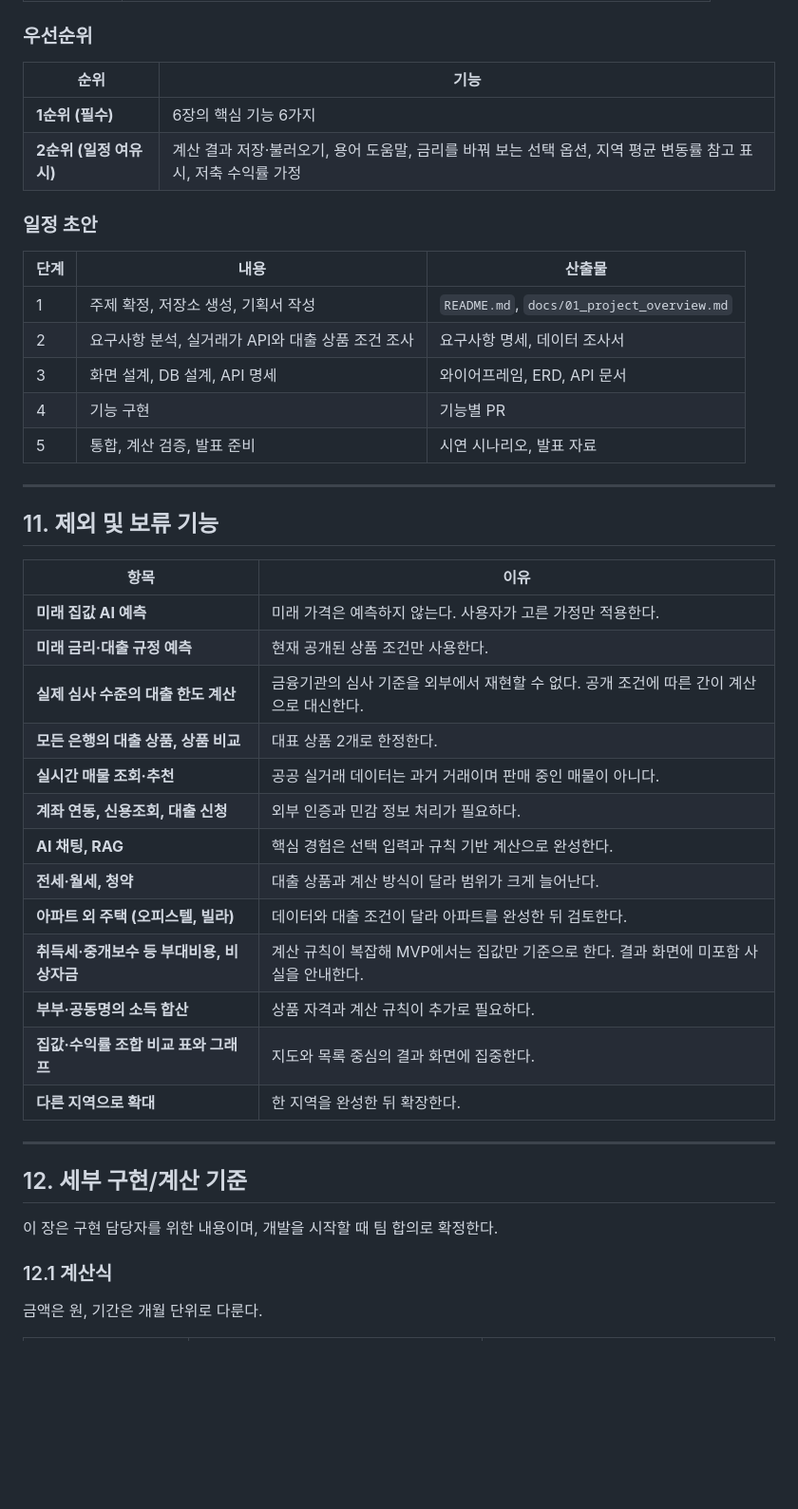
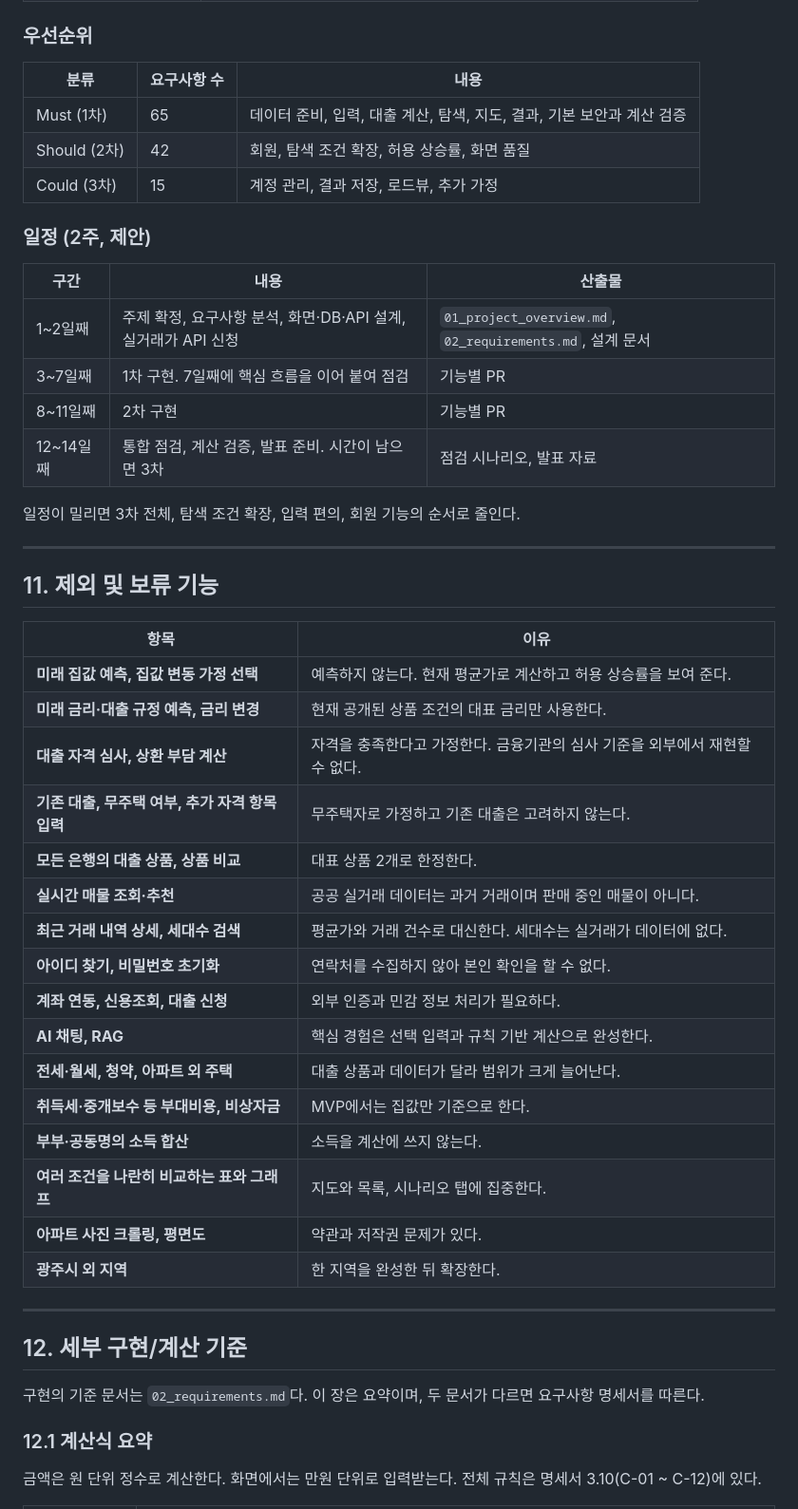
Before and after one commit to semiproejct/Money_to_Home, a Markdown page: 01_project_overview.md, the part around one of its changes. Shown at 95% size. Drawn GitHub-style; blank space fills up the shorter version.

```diff
--- a/01_project_overview.md
+++ b/01_project_overview.md
@@ -215,20 +256,22 @@
 
 ### 우선순위
 
-| 순위 | 기능 |
-| --- | --- |
-| **1순위 (필수)** | 6장의 핵심 기능 6가지 |
-| **2순위 (일정 여유 시)** | 계산 결과 저장·불러오기, 용어 도움말, 금리를 바꿔 보는 선택 옵션, 지역 평균 변동률 참고 표시, 저축 수익률 가정 |
+| 분류 | 요구사항 수 | 내용 |
+| --- | --- | --- |
+| Must (1차) | 65 | 데이터 준비, 입력, 대출 계산, 탐색, 지도, 결과, 기본 보안과 계산 검증 |
+| Should (2차) | 42 | 회원, 탐색 조건 확장, 허용 상승률, 화면 품질 |
+| Could (3차) | 15 | 계정 관리, 결과 저장, 로드뷰, 추가 가정 |
 
-### 일정 초안
+### 일정 (2주, 제안)
 
-| 단계 | 내용 | 산출물 |
+| 구간 | 내용 | 산출물 |
 | --- | --- | --- |
-| 1 | 주제 확정, 저장소 생성, 기획서 작성 | `README.md`, `docs/01_project_overview.md` |
-| 2 | 요구사항 분석, 실거래가 API와 대출 상품 조건 조사 | 요구사항 명세, 데이터 조사서 |
-| 3 | 화면 설계, DB 설계, API 명세 | 와이어프레임, ERD, API 문서 |
-| 4 | 기능 구현 | 기능별 PR |
-| 5 | 통합, 계산 검증, 발표 준비 | 시연 시나리오, 발표 자료 |
+| 1~2일째 | 주제 확정, 요구사항 분석, 화면·DB·API 설계, 실거래가 API 신청 | `01_project_overview.md`, `02_requirements.md`, 설계 문서 |
+| 3~7일째 | 1차 구현. 7일째에 핵심 흐름을 이어 붙여 점검 | 기능별 PR |
+| 8~11일째 | 2차 구현 | 기능별 PR |
+| 12~14일째 | 통합 점검, 계산 검증, 발표 준비. 시간이 남으면 3차 | 점검 시나리오, 발표 자료 |
+
+일정이 밀리면 3차 전체, 탐색 조건 확장, 입력 편의, 회원 기능의 순서로 줄인다.
 
 ---
 
@@ -236,27 +279,30 @@
 
 | 항목 | 이유 |
 | --- | --- |
-| **미래 집값 AI 예측** | 미래 가격은 예측하지 않는다. 사용자가 고른 가정만 적용한다. |
-| **미래 금리·대출 규정 예측** | 현재 공개된 상품 조건만 사용한다. |
-| **실제 심사 수준의 대출 한도 계산** | 금융기관의 심사 기준을 외부에서 재현할 수 없다. 공개 조건에 따른 간이 계산으로 대신한다. |
+| **미래 집값 예측, 집값 변동 가정 선택** | 예측하지 않는다. 현재 평균가로 계산하고 허용 상승률을 보여 준다. |
+| **미래 금리·대출 규정 예측, 금리 변경** | 현재 공개된 상품 조건의 대표 금리만 사용한다. |
+| **대출 자격 심사, 상환 부담 계산** | 자격을 충족한다고 가정한다. 금융기관의 심사 기준을 외부에서 재현할 수 없다. |
+| **기존 대출, 무주택 여부, 추가 자격 항목 입력** | 무주택자로 가정하고 기존 대출은 고려하지 않는다. |
 | **모든 은행의 대출 상품, 상품 비교** | 대표 상품 2개로 한정한다. |
 | **실시간 매물 조회·추천** | 공공 실거래 데이터는 과거 거래이며 판매 중인 매물이 아니다. |
+| **최근 거래 내역 상세, 세대수 검색** | 평균가와 거래 건수로 대신한다. 세대수는 실거래가 데이터에 없다. |
+| **아이디 찾기, 비밀번호 초기화** | 연락처를 수집하지 않아 본인 확인을 할 수 없다. |
 | **계좌 연동, 신용조회, 대출 신청** | 외부 인증과 민감 정보 처리가 필요하다. |
 | **AI 채팅, RAG** | 핵심 경험은 선택 입력과 규칙 기반 계산으로 완성한다. |
-| **전세·월세, 청약** | 대출 상품과 계산 방식이 달라 범위가 크게 늘어난다. |
-| **아파트 외 주택 (오피스텔, 빌라)** | 데이터와 대출 조건이 달라 아파트를 완성한 뒤 검토한다. |
-| **취득세·중개보수 등 부대비용, 비상자금** | 계산 규칙이 복잡해 MVP에서는 집값만 기준으로 한다. 결과 화면에 미포함 사실을 안내한다. |
-| **부부·공동명의 소득 합산** | 상품 자격과 계산 규칙이 추가로 필요하다. |
-| **집값·수익률 조합 비교 표와 그래프** | 지도와 목록 중심의 결과 화면에 집중한다. |
-| **다른 지역으로 확대** | 한 지역을 완성한 뒤 확장한다. |
+| **전세·월세, 청약, 아파트 외 주택** | 대출 상품과 데이터가 달라 범위가 크게 늘어난다. |
+| **취득세·중개보수 등 부대비용, 비상자금** | MVP에서는 집값만 기준으로 한다. |
+| **부부·공동명의 소득 합산** | 소득을 계산에 쓰지 않는다. |
+| **여러 조건을 나란히 비교하는 표와 그래프** | 지도와 목록, 시나리오 탭에 집중한다. |
+| **아파트 사진 크롤링, 평면도** | 약관과 저작권 문제가 있다. |
+| **광주시 외 지역** | 한 지역을 완성한 뒤 확장한다. |
 
 ---
 
 ## 12. 세부 구현/계산 기준
 
-이 장은 구현 담당자를 위한 내용이며, 개발을 시작할 때 팀 합의로 확정한다.
+구현의 기준 문서는 `02_requirements.md`다. 이 장은 요약이며, 두 문서가 다르면 요구사항 명세서를 따른다.
 
-### 12.1 계산식
+### 12.1 계산식 요약
 
-금액은 원, 기간은 개월 단위로 다룬다.
+금액은 원 단위 정수로 계산한다. 화면에서는 만원 단위로 입력받는다. 전체 규칙은 명세서 3.10(C-01 ~ C-12)에 있다.
 
```
Also changed, not shown: other parts of 01_project_overview.md (+155 -136 lines).
